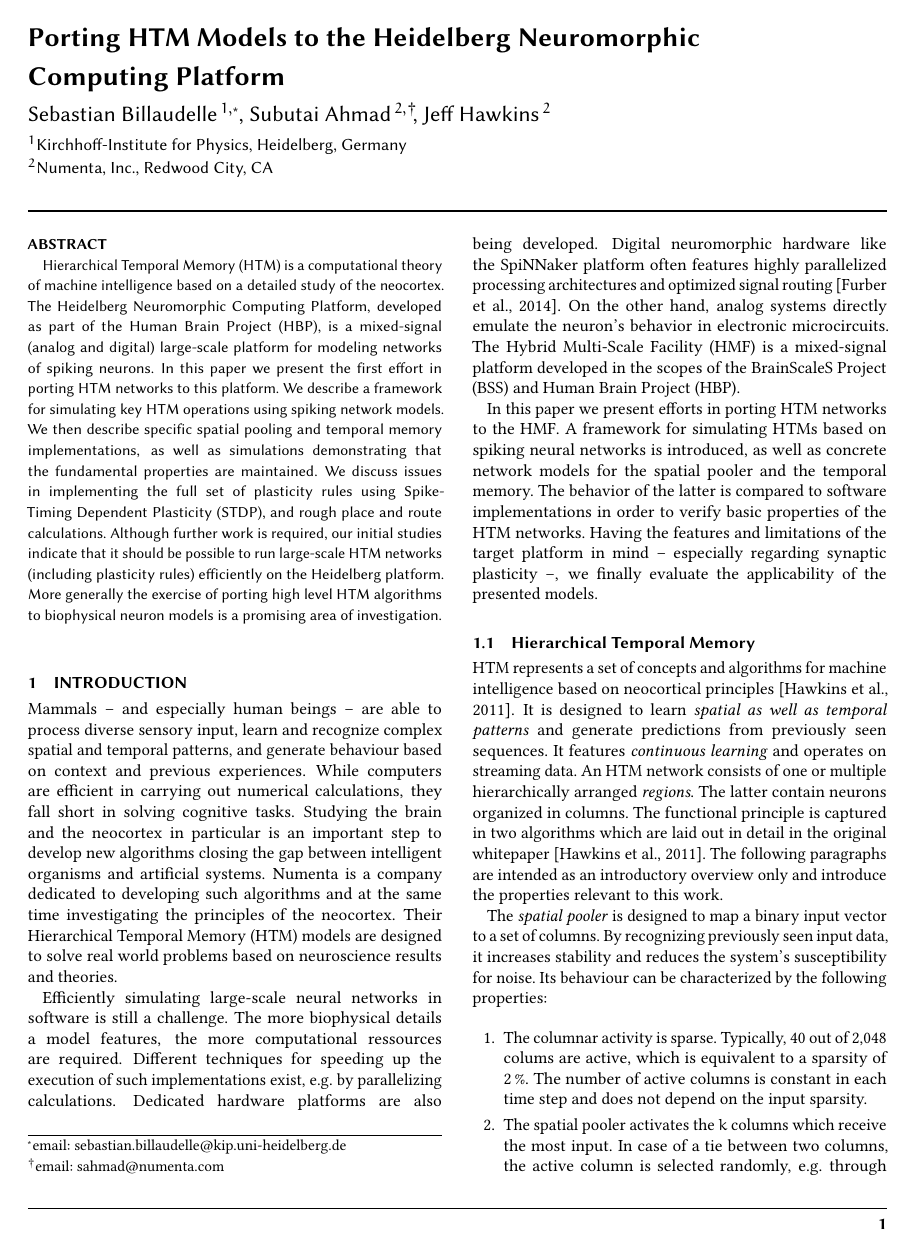
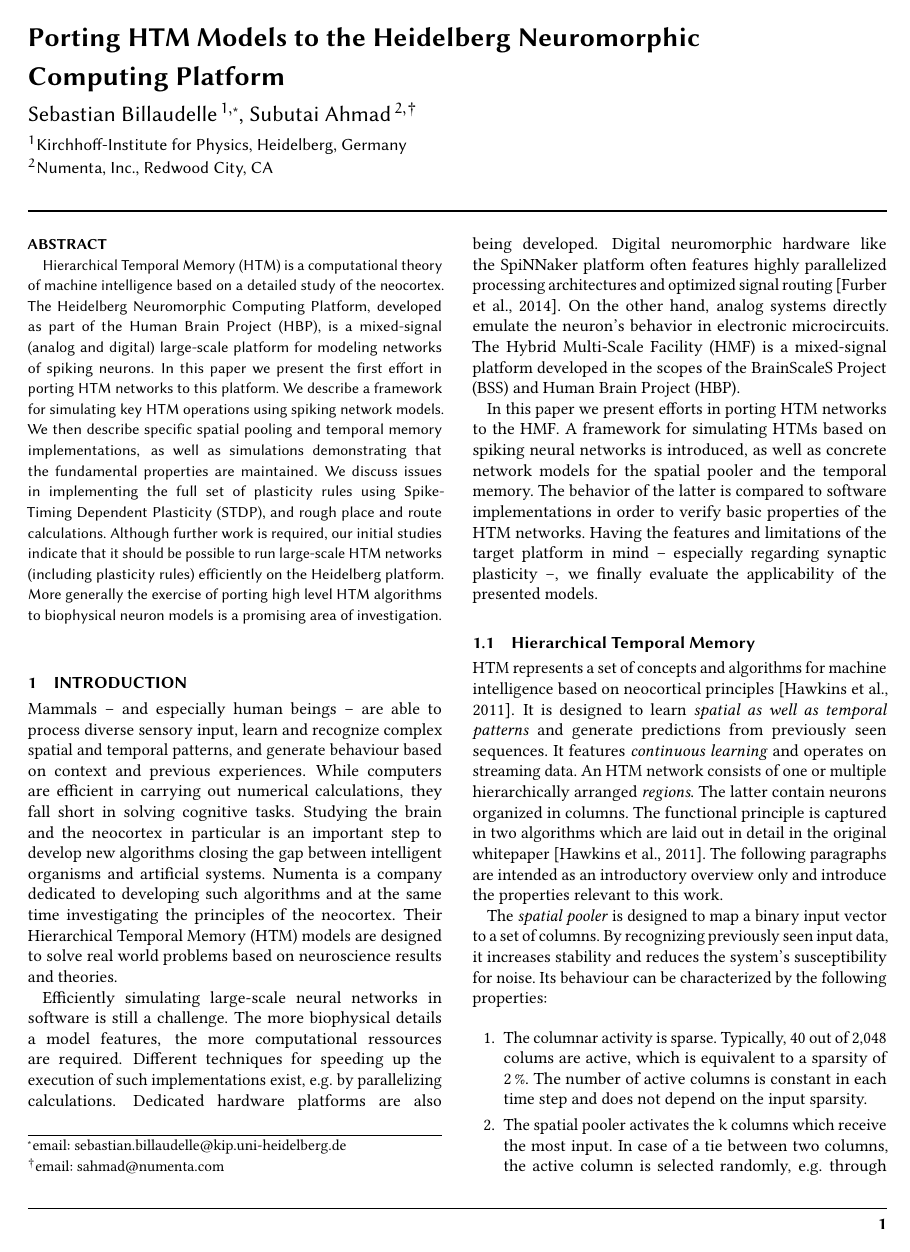
Before and after one commit to sbillaudelle/htm-hardware, a LaTeX document (doc/report/report.tex): page 1 of 11. Compiled offline with pdfLaTeX.

Commit message:
Removed Jeff as author

```diff
--- a/doc/report/report.tex
+++ b/doc/report/report.tex
@@ -69,7 +69,7 @@
 \firstpage{1}
 
 \title[Porting HTM Models to the Heidelberg Neuromorphic Computing Platform]{Porting HTM Models to the Heidelberg Neuromorphic Computing Platform}
-\author[Billaudelle et al.]{Sebastian Billaudelle\,$^{1,}$\footnote{email: \href{mailto:sebastian.billaudelle@kip.uni-heidelberg.de}{sebastian.billaudelle@kip.uni-heidelberg.de}}\ , Subutai Ahmad\,$^{2,}$\footnote{email: \href{mailto:sahmad@numenta.com}{sahmad@numenta.com}}\ , Jeff Hawkins\,$^{2}$}
+\author[Billaudelle et al.]{Sebastian Billaudelle\,$^{1,}$\footnote{email: \href{mailto:sebastian.billaudelle@kip.uni-heidelberg.de}{sebastian.billaudelle@kip.uni-heidelberg.de}}\ , Subutai Ahmad\,$^{2,}$\footnote{email: \href{mailto:sahmad@numenta.com}{sahmad@numenta.com}}}
 \address{$^{1}$Kirchhoff-Institute for Physics, Heidelberg, Germany\\
 $^{2}$Numenta, Inc., Redwood City, CA}
 
```
